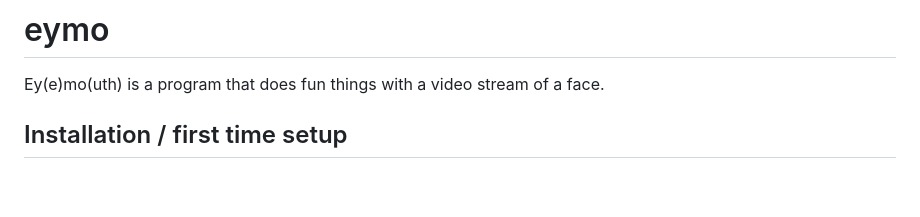
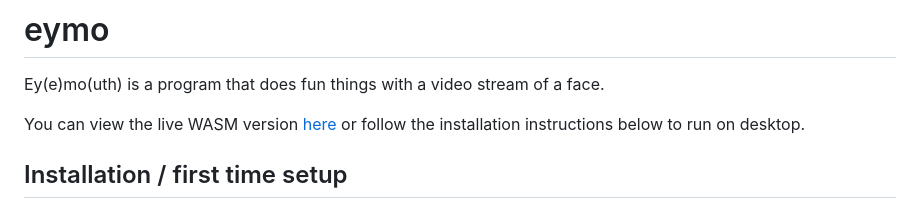
Before and after one commit to jackrr/eymo, a Markdown page: README.md, the part around the change. Rendered like a GitHub page; blank space fills up the shorter version.

Commit message:
link to live version

```diff
--- a/README.md
+++ b/README.md
@@ -1,6 +1,8 @@
 # eymo
 
 Ey(e)mo(uth) is a program that does fun things with a video stream of a face.
+
+You can view the live WASM version [here](https://jackratner.com/projects/eymo) or follow the installation instructions below to run on desktop.
 
 ## Installation / first time setup
 
```
